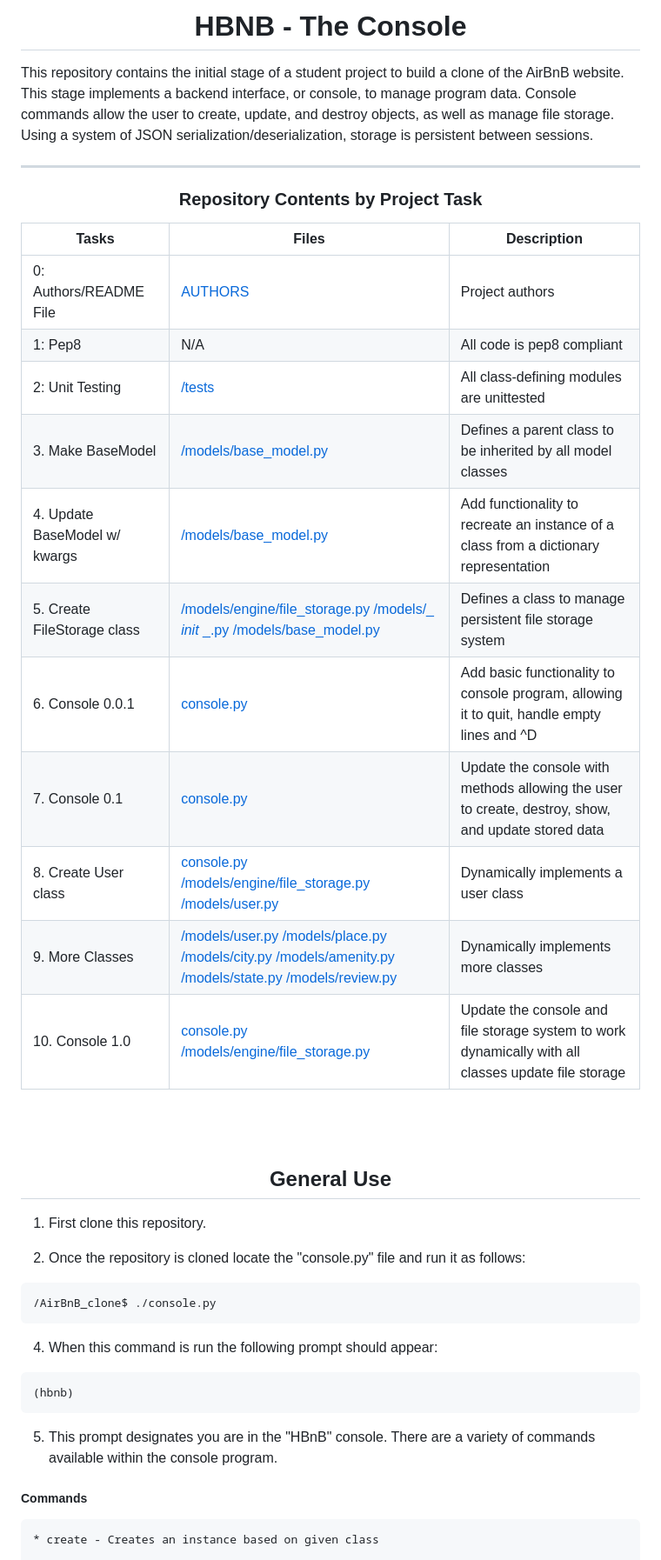
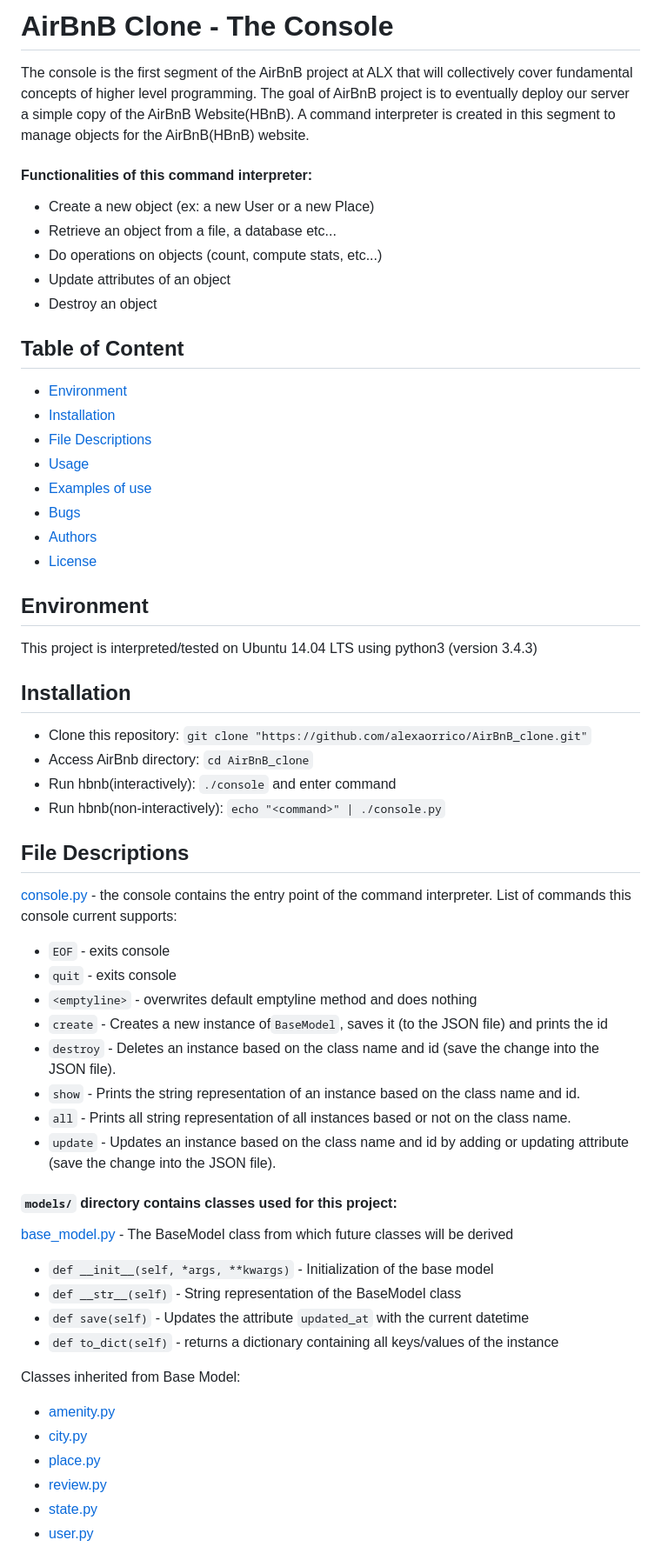
Before and after one commit to Diab-io/AirBnB_clone_v3, a Markdown page: README.md, the part around the change printed below. Shown: that part at 87% size. Drawn GitHub-style.

````diff
--- a/README.md
+++ b/README.md
@@ -1,40 +1,56 @@
-<center> <h1>HBNB - The Console</h1> </center>
+# AirBnB Clone - The Console
+The console is the first segment of the AirBnB project at ALX that will collectively cover fundamental concepts of higher level programming. The goal of AirBnB project is to eventually deploy our server a simple copy of the AirBnB Website(HBnB). A command interpreter is created in this segment to manage objects for the AirBnB(HBnB) website.
 
-This repository contains the initial stage of a student project to build a clone of the AirBnB website. This stage implements a backend interface, or console, to manage program data. Console commands allow the user to create, update, and destroy objects, as well as manage file storage. Using a system of JSON serialization/deserialization, storage is persistent between sessions.
+#### Functionalities of this command interpreter:
+* Create a new object (ex: a new User or a new Place)
+* Retrieve an object from a file, a database etc...
+* Do operations on objects (count, compute stats, etc...)
+* Update attributes of an object
+* Destroy an object
 
----
+## Table of Content
+* [Environment](#environment)
+* [Installation](#installation)
+* [File Descriptions](#file-descriptions)
+* [Usage](#usage)
+* [Examples of use](#examples-of-use)
+* [Bugs](#bugs)
+* [Authors](#authors)
+* [License](#license)
 
-<center><h3>Repository Contents by Project Task</h3> </center>
+## Environment
+This project is interpreted/tested on Ubuntu 14.04 LTS using python3 (version 3.4.3)
 
-| Tasks | Files | Description |
-| ----- | ----- | ------ |
-| 0: Authors/README File | [AUTHORS](https://github.com/justinmajetich/AirBnB_clone/blob/dev/AUTHORS) | Project authors |
-| 1: Pep8 | N/A | All code is pep8 compliant|
-| 2: Unit Testing | [/tests](https://github.com/justinmajetich/AirBnB_clone/tree/dev/tests) | All class-defining modules are unittested |
-| 3. Make BaseModel | [/models/base_model.py](https://github.com/justinmajetich/AirBnB_clone/blob/dev/models/base_model.py) | Defines a parent class to be inherited by all model classes|
-| 4. Update BaseModel w/ kwargs | [/models/base_model.py](https://github.com/justinmajetich/AirBnB_clone/blob/dev/models/base_model.py) | Add functionality to recreate an instance of a class from a dictionary representation|
-| 5. Create FileStorage class | [/models/engine/file_storage.py](https://github.com/justinmajetich/AirBnB_clone/blob/dev/models/engine/file_storage.py) [/models/_ _init_ _.py](https://github.com/justinmajetich/AirBnB_clone/blob/dev/models/__init__.py) [/models/base_model.py](https://github.com/justinmajetich/AirBnB_clone/blob/dev/models/base_model.py) | Defines a class to manage persistent file storage system|
-| 6. Console 0.0.1 | [console.py](https://github.com/justinmajetich/AirBnB_clone/blob/dev/console.py) | Add basic functionality to console program, allowing it to quit, handle empty lines and ^D |
-| 7. Console 0.1 | [console.py](https://github.com/justinmajetich/AirBnB_clone/blob/dev/console.py) | Update the console with methods allowing the user to create, destroy, show, and update stored data |
-| 8. Create User class | [console.py](https://github.com/justinmajetich/AirBnB_clone/blob/dev/console.py) [/models/engine/file_storage.py](https://github.com/justinmajetich/AirBnB_clone/blob/dev/models/engine/file_storage.py) [/models/user.py](https://github.com/justinmajetich/AirBnB_clone/blob/dev/models/user.py) | Dynamically implements a user class |
-| 9. More Classes | [/models/user.py](https://github.com/justinmajetich/AirBnB_clone/blob/dev/models/user.py) [/models/place.py](https://github.com/justinmajetich/AirBnB_clone/blob/dev/models/place.py) [/models/city.py](https://github.com/justinmajetich/AirBnB_clone/blob/dev/models/city.py) [/models/amenity.py](https://github.com/justinmajetich/AirBnB_clone/blob/dev/models/amenity.py) [/models/state.py](https://github.com/justinmajetich/AirBnB_clone/blob/dev/models/state.py) [/models/review.py](https://github.com/justinmajetich/AirBnB_clone/blob/dev/models/review.py) | Dynamically implements more classes |
-| 10. Console 1.0 | [console.py](https://github.com/justinmajetich/AirBnB_clone/blob/dev/console.py) [/models/engine/file_storage.py](https://github.com/justinmajetich/AirBnB_clone/blob/dev/models/engine/file_storage.py) | Update the console and file storage system to work dynamically with all  classes update file storage |
-<br>
-<br>
-<center> <h2>General Use</h2> </center>
+## Installation
+* Clone this repository: `git clone "https://github.com/alexaorrico/AirBnB_clone.git"`
+* Access AirBnb directory: `cd AirBnB_clone`
+* Run hbnb(interactively): `./console` and enter command
+* Run hbnb(non-interactively): `echo "<command>" | ./console.py`
 
-1. First clone this repository.
+## File Descriptions
+[console.py](console.py) - the console contains the entry point of the command interpreter.
+List of commands this console current supports:
+* `EOF` - exits console
+* `quit` - exits console
+* `<emptyline>` - overwrites default emptyline method and does nothing
+* `create` - Creates a new instance of`BaseModel`, saves it (to the JSON file) and prints the id
+* `destroy` - Deletes an instance based on the class name and id (save the change into the JSON file).
+* `show` - Prints the string representation of an instance based on the class name and id.
+* `all` - Prints all string representation of all instances based or not on the class name.
+* `update` - Updates an instance based on the class name and id by adding or updating attribute (save the change into the JSON file).
 
-3. Once the repository is cloned locate the "console.py" file and run it as follows:
-```
-/AirBnB_clone$ ./console.py
-```
-4. When this command is run the following prompt should appear:
-```
-(hbnb)
-```
-5. This prompt designates you are in the "HBnB" console. There are a variety of commands available within the console program.
+#### `models/` directory contains classes used for this project:
+[base_model.py](/models/base_model.py) - The BaseModel class from which future classes will be derived
+* `def __init__(self, *args, **kwargs)` - Initialization of the base model
+* `def __str__(self)` - String representation of the BaseModel class
+* `def save(self)` - Updates the attribute `updated_at` with the current datetime
+* `def to_dict(self)` - returns a dictionary containing all keys/values of the instance
 
-##### Commands
-    * create - Creates an instance based on given class
+Classes inherited from Base Model:
+* [amenity.py](/models/amenity.py)
+* [city.py](/models/city.py)
+* [place.py](/models/place.py)
+* [review.py](/models/review.py)
+* [state.py](/models/state.py)
+* [user.py](/models/user.py)
 
````
Also changed, not shown: other parts of README.md (+79 -90 lines).
